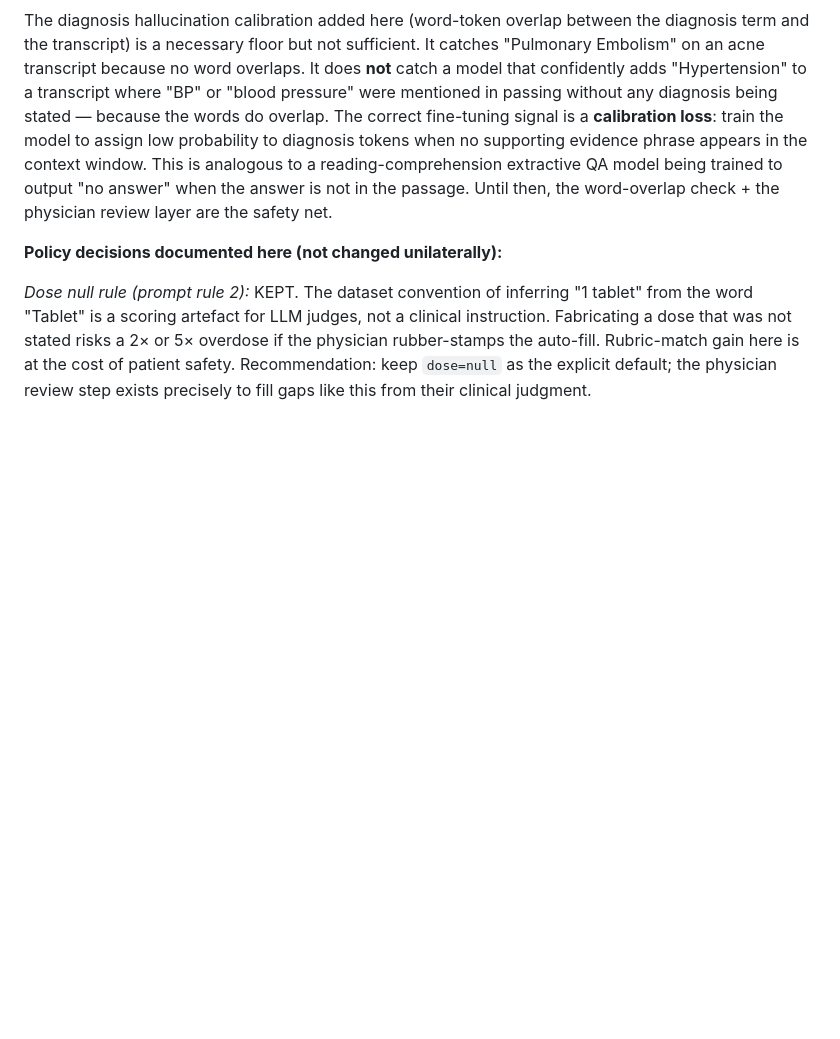
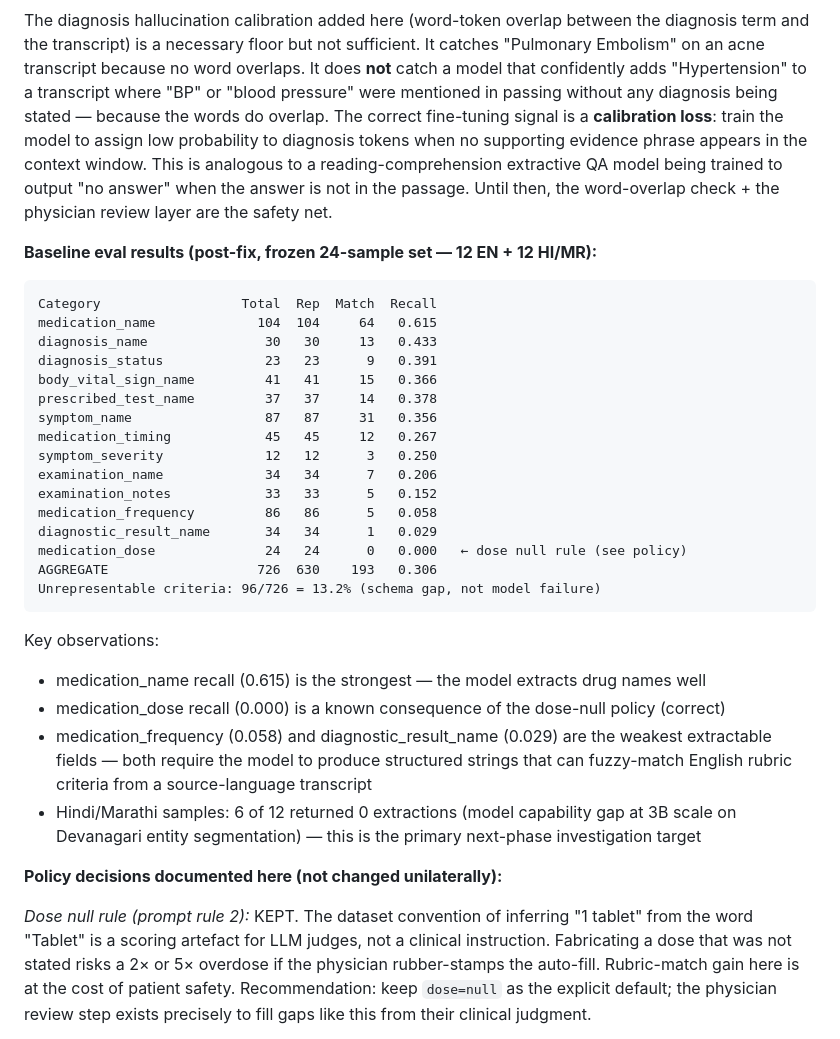
Before and after one commit to dhritimandas/cliniscribe, a Markdown page: LEARNINGS.md, the part around the change. Rendered like a GitHub page; blank space fills up the shorter version.

Commit message:
docs: add L4 baseline eval results to Phase-B LEARNINGS section
Post-fix frozen-set recall: 0.306 aggregate (193/630 representable criteria).
medication_name is strongest at 0.615; Devanagari 0-extraction rate (6/12)
identified as the primary next-phase investigation target.

Co-Authored-By: Claude Sonnet 4.6 <noreply@anthropic.com>

````diff
--- a/LEARNINGS.md
+++ b/LEARNINGS.md
@@ -544,6 +544,33 @@ to a reading-comprehension extractive QA model being trained to output "no answe
 when the answer is not in the passage. Until then, the word-overlap check + the
 physician review layer are the safety net.
 
+**Baseline eval results (post-fix, frozen 24-sample set — 12 EN + 12 HI/MR):**
+
+```
+Category                  Total  Rep  Match  Recall
+medication_name             104  104     64   0.615
+diagnosis_name               30   30     13   0.433
+diagnosis_status             23   23      9   0.391
+body_vital_sign_name         41   41     15   0.366
+prescribed_test_name         37   37     14   0.378
+symptom_name                 87   87     31   0.356
+medication_timing            45   45     12   0.267
+symptom_severity             12   12      3   0.250
+examination_name             34   34      7   0.206
+examination_notes            33   33      5   0.152
+medication_frequency         86   86      5   0.058
+diagnostic_result_name       34   34      1   0.029
+medication_dose              24   24      0   0.000   ← dose null rule (see policy)
+AGGREGATE                   726  630    193   0.306
+Unrepresentable criteria: 96/726 = 13.2% (schema gap, not model failure)
+```
+
+Key observations:
+- medication_name recall (0.615) is the strongest — the model extracts drug names well
+- medication_dose recall (0.000) is a known consequence of the dose-null policy (correct)
+- medication_frequency (0.058) and diagnostic_result_name (0.029) are the weakest extractable fields — both require the model to produce structured strings that can fuzzy-match English rubric criteria from a source-language transcript
+- Hindi/Marathi samples: 6 of 12 returned 0 extractions (model capability gap at 3B scale on Devanagari entity segmentation) — this is the primary next-phase investigation target
+
 **Policy decisions documented here (not changed unilaterally):**
 
 *Dose null rule (prompt rule 2):* KEPT. The dataset convention of inferring "1 tablet"
````
